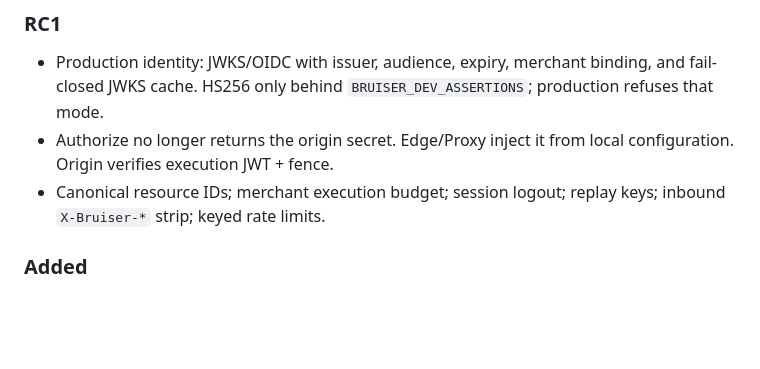
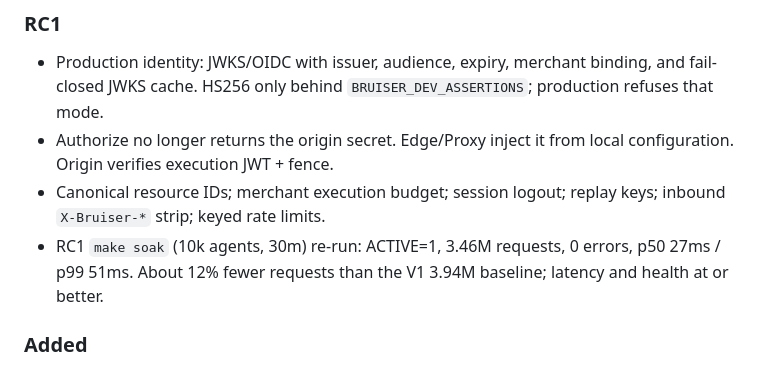
Before and after one commit to Nareik33L/bruiser-gateway, a Markdown page: CHANGELOG.md, the part around the change. GitHub-like rendering; blank space fills up the shorter version.

```diff
--- a/CHANGELOG.md
+++ b/CHANGELOG.md
@@ -11,6 +11,9 @@
   from local configuration. Origin verifies execution JWT + fence.
 - Canonical resource IDs; merchant execution budget; session logout;
   replay keys; inbound `X-Bruiser-*` strip; keyed rate limits.
+- RC1 `make soak` (10k agents, 30m) re-run: ACTIVE=1, 3.46M requests,
+  0 errors, p50 27ms / p99 51ms. About 12% fewer requests than the
+  V1 3.94M baseline; latency and health at or better.
 
 ### Added
 
```
Also changed, not shown: docs/10-v1-readiness.md (+2 -1 lines), docs/11-rc1.md (+23 -4 lines).
